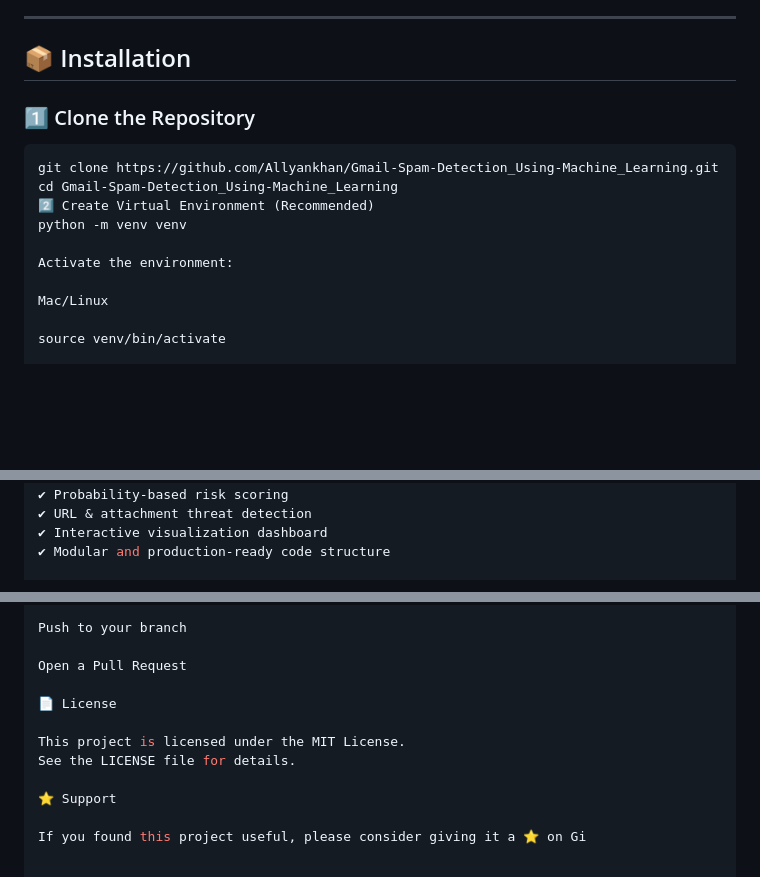
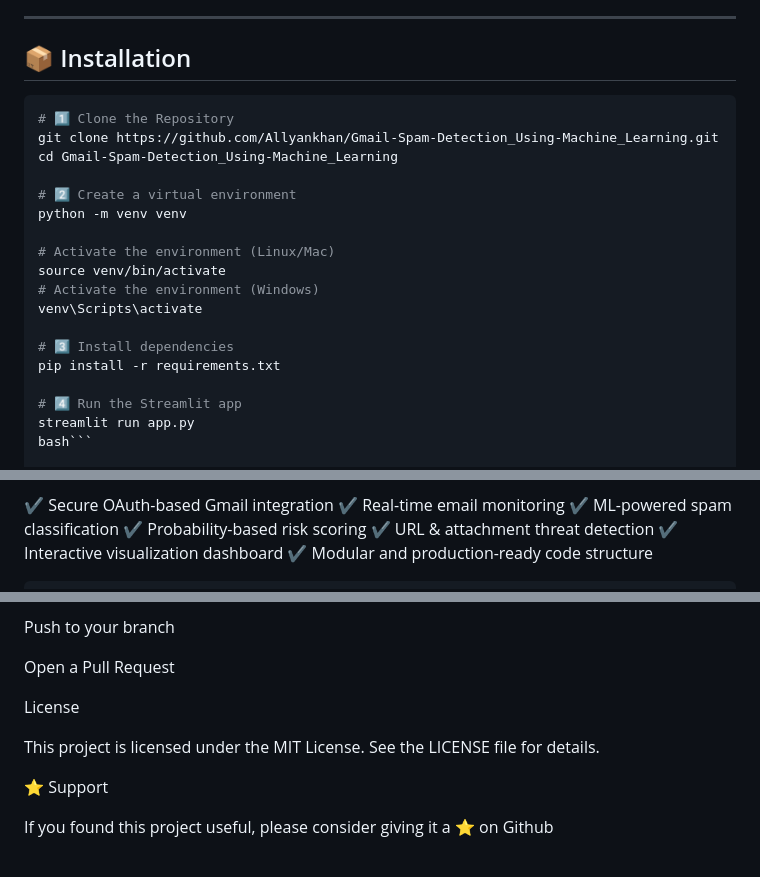
Before and after one commit to Allyankhan/Gmail-Spam-Detection, a Markdown page: README.md, 3 parts joined by grey strips. Rendered like a GitHub page; blank space fills up the shorter version.

````diff
--- a/README.md
+++ b/README.md
@@ -64,17 +64,24 @@ It combines **Machine Learning + Cybersecurity + Cloud API Integration** into a
 
 ## 📦 Installation
 
-### 1️⃣ Clone the Repository
 
 ```bash
+# 1️⃣ Clone the Repository
 git clone https://github.com/Allyankhan/Gmail-Spam-Detection_Using-Machine_Learning.git
 cd Gmail-Spam-Detection_Using-Machine_Learning
-2️⃣ Create Virtual Environment (Recommended)
+
+# 2️⃣ Create a virtual environment
 python -m venv venv
 
-Activate the environment:
+# Activate the environment (Linux/Mac)
+source venv/bin/activate
+# Activate the environment (Windows)
+venv\Scripts\activate
 
-Mac/Linux
+# 3️⃣ Install dependencies
+pip install -r requirements.txt
 
-source venv/bin/activate
+# 4️⃣ Run the Streamlit app
+streamlit run app.py
+bash```
 
@@ -131,7 +106,7 @@ Output: Spam probability score (interpretable classification)
 ✔ URL & attachment threat detection
 ✔ Interactive visualization dashboard
 ✔ Modular and production-ready code structure
-
+```bash
 🛠️ Project Structure
 ├── app.py
 ├── credentials.json
@@ -182,11 +158,11 @@ Push to your branch
 
 Open a Pull Request
 
-📄 License
+ License
 
 This project is licensed under the MIT License.
 See the LICENSE file for details.
 
 ⭐ Support
 
-If you found this project useful, please consider giving it a ⭐ on Gi
+If you found this project useful, please consider giving it a ⭐ on Github
````
Also changed, not shown: other parts of README.md (+3 -34 lines).
